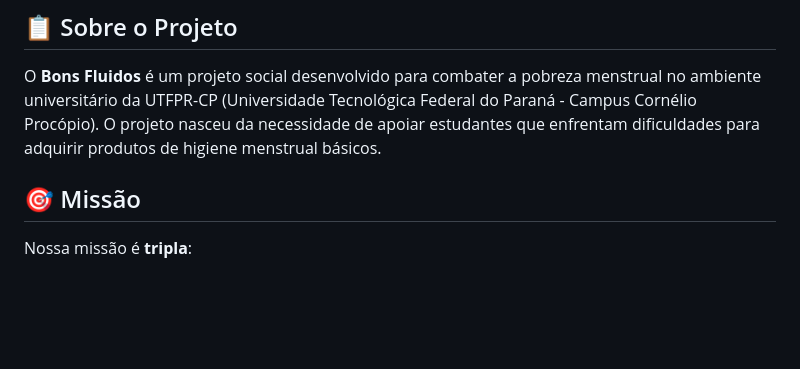
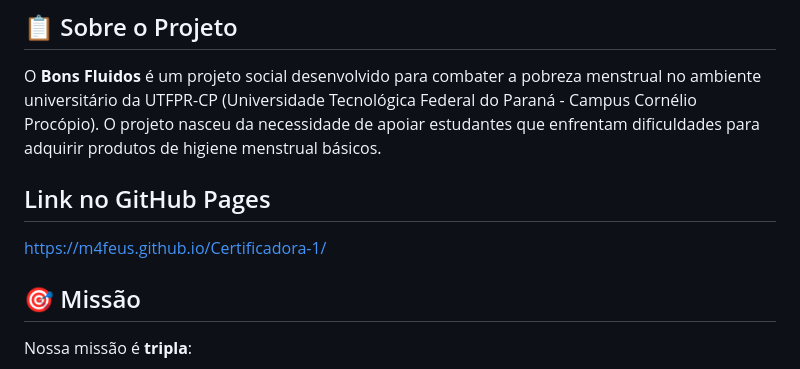
Before and after one commit to M4FEUS/Certificadora-1, a Markdown page: README.md, the part around the change. Rendered like a GitHub page; blank space fills up the shorter version.

```diff
--- a/README.md
+++ b/README.md
@@ -3,6 +3,9 @@
 ## 📋 Sobre o Projeto
 
 O **Bons Fluidos** é um projeto social desenvolvido para combater a pobreza menstrual no ambiente universitário da UTFPR-CP (Universidade Tecnológica Federal do Paraná - Campus Cornélio Procópio). O projeto nasceu da necessidade de apoiar estudantes que enfrentam dificuldades para adquirir produtos de higiene menstrual básicos.
+
+## Link no GitHub Pages
+https://m4feus.github.io/Certificadora-1/
 
 ## 🎯 Missão
 
```
